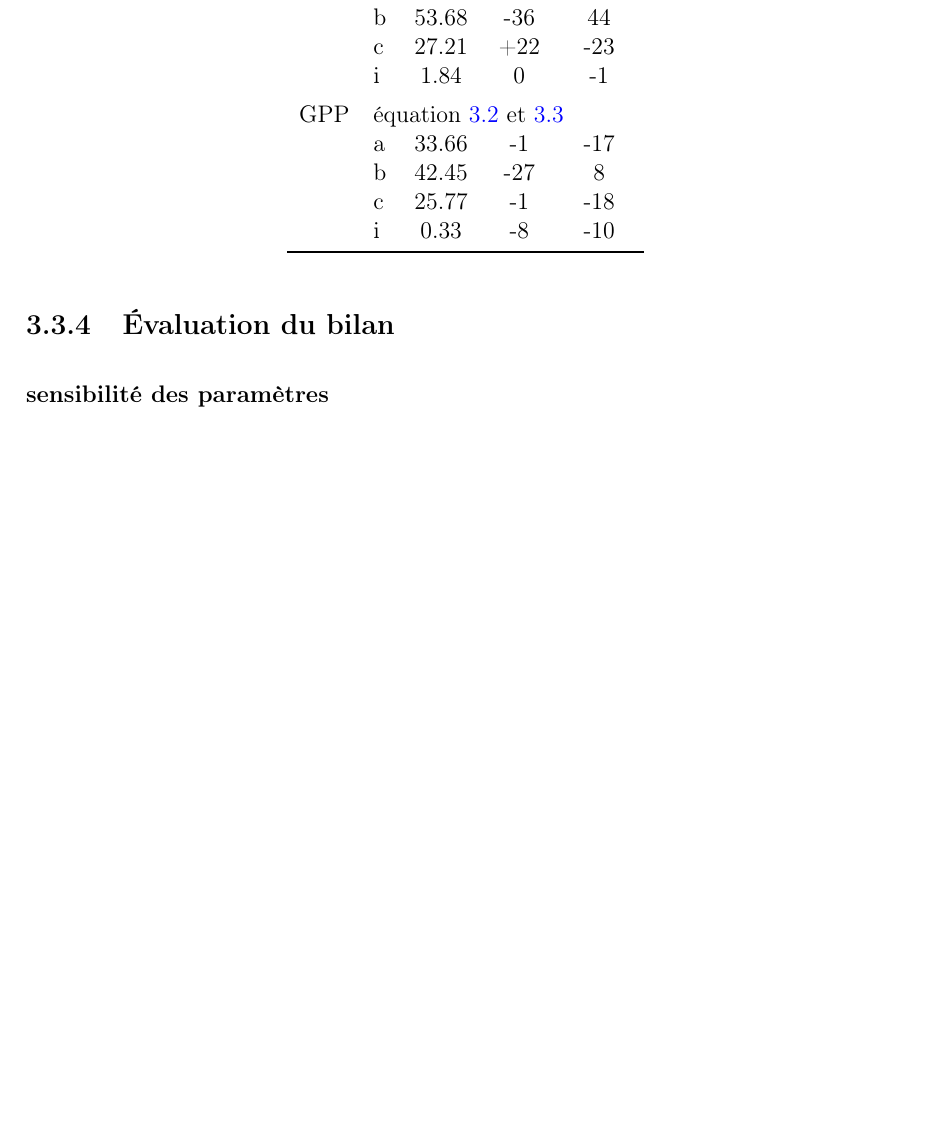
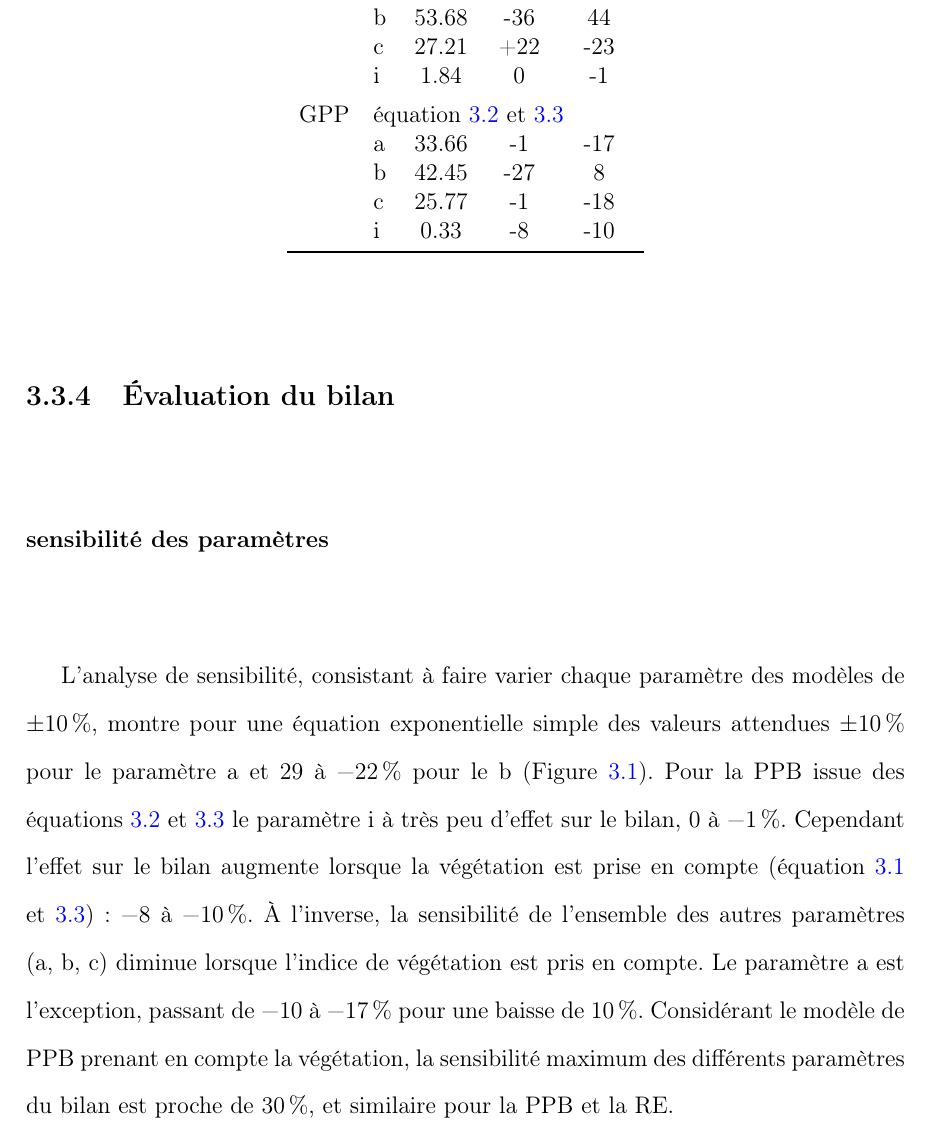
Before and after one commit to dangelob/manuscript, a LaTeX thesis (phdthesis.tex, which reads content/chapitre3.tex): part of page 65 of 84, cut so that both start at the same text, the shorter picture padded with empty space. Compiled offline with pdfLaTeX.

Commit message:
add result sensibilité

```diff
--- a/content/chapitre3.tex
+++ b/content/chapitre3.tex
@@ -436,6 +436,13 @@ Pour l'indice de végétation, le bilan a été calculé avec une interpolation
 
 \subsubsection{sensibilité des paramètres}
 
+L'analyse de sensibilité, consistant à faire varier chaque paramètre des modèles de $\pm$\SI{10}{\percent}, montre pour une équation exponentielle simple des valeurs attendues $\pm$\SI{10}{\percent} pour le paramètre a et \num{+29} à \SI{-22}{\percent} pour le b (Figure~\ref{table:mdl_sensitiv}).
+Pour la PPB issue des équations~\ref{eq:juneTairIV} et \ref{eq:PPB_bubier} le paramètre i à très peu d'effet sur le bilan, \num{0} à \SI{-1}{\percent}.
+Cependant l'effet sur le bilan augmente lorsque la végétation est prise en compte (équation~\ref{eq:juneTair} et \ref{eq:PPB_bubier}) : \num{-8} à \SI{-10}{\percent}.
+À l'inverse, la sensibilité de l'ensemble des autres paramètres (a, b, c) diminue lorsque l'indice de végétation est pris en compte.
+Le paramètre a est l'exception, passant de \num{-10} à \SI{-17}{\percent} pour une baisse de \SI{10}{\percent}.
+Considérant le modèle de PPB prenant en compte la végétation, la sensibilité maximum des différents paramètres du bilan est proche de \SI{30}{\percent}, et similaire pour la PPB et la RE.
+
 \begin{table}
 \centering
 \caption{Sensibilité relative (en \%) du bilan de \coo (ENE) en réponse à une variation de $\pm$\SI{10}{\percent} de chacun des paramètres des modèles.}
```
